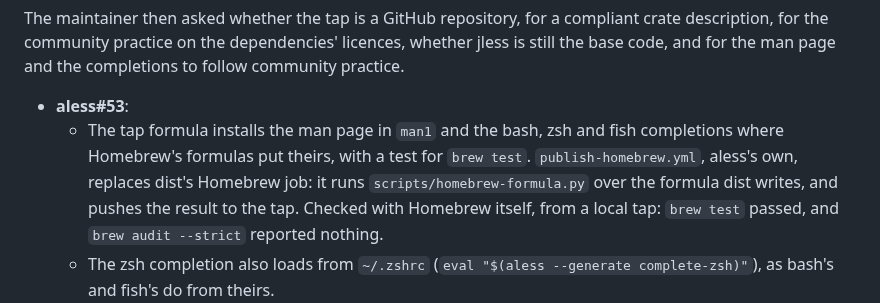
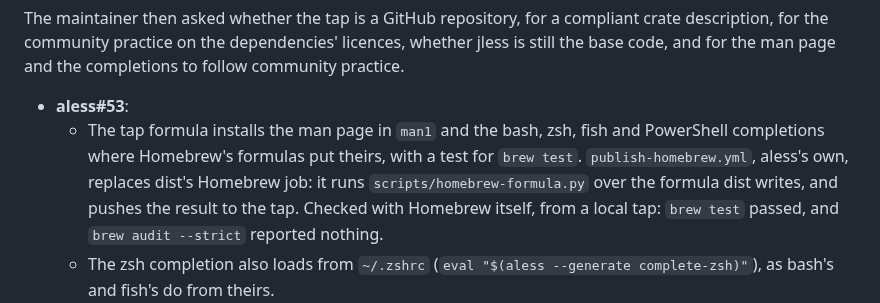
Before and after one commit to tabnas/parser, a Markdown page: doc/handover/README.md, the part around the change. Rendered like a GitHub page.

Commit message:
docs(handover): the tap formula installs PowerShell's completion too
Co-Authored-By: Claude Opus 5.5 <noreply@anthropic.com>
Claude-Session: https://claude.ai/code/session_01C1wbDxwvPSLE2QokKafGnf

```diff
--- a/doc/handover/README.md
+++ b/doc/handover/README.md
@@ -303,9 +303,9 @@ dependencies' licences, whether jless is still the base code, and for
 the man page and the completions to follow community practice.
 
 - **aless#53**:
-  - The tap formula installs the man page in `man1` and the bash, zsh
-    and fish completions where Homebrew's formulas put theirs, with a
-    test for `brew test`. `publish-homebrew.yml`, aless's own, replaces
+  - The tap formula installs the man page in `man1` and the bash, zsh,
+    fish and PowerShell completions where Homebrew's formulas put theirs,
+    with a test for `brew test`. `publish-homebrew.yml`, aless's own, replaces
     dist's Homebrew job: it runs `scripts/homebrew-formula.py` over the
     formula dist writes, and pushes the result to the tap. Checked with
     Homebrew itself, from a local tap: `brew test` passed, and
```
